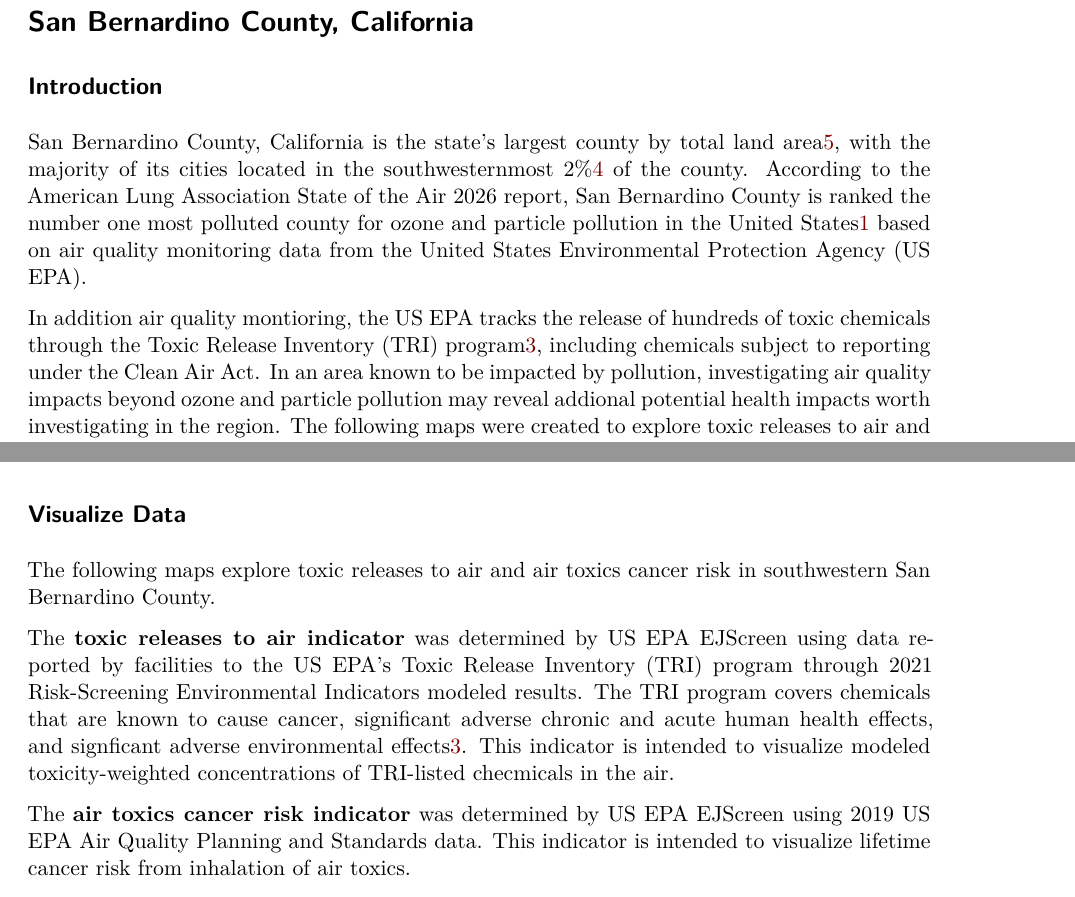
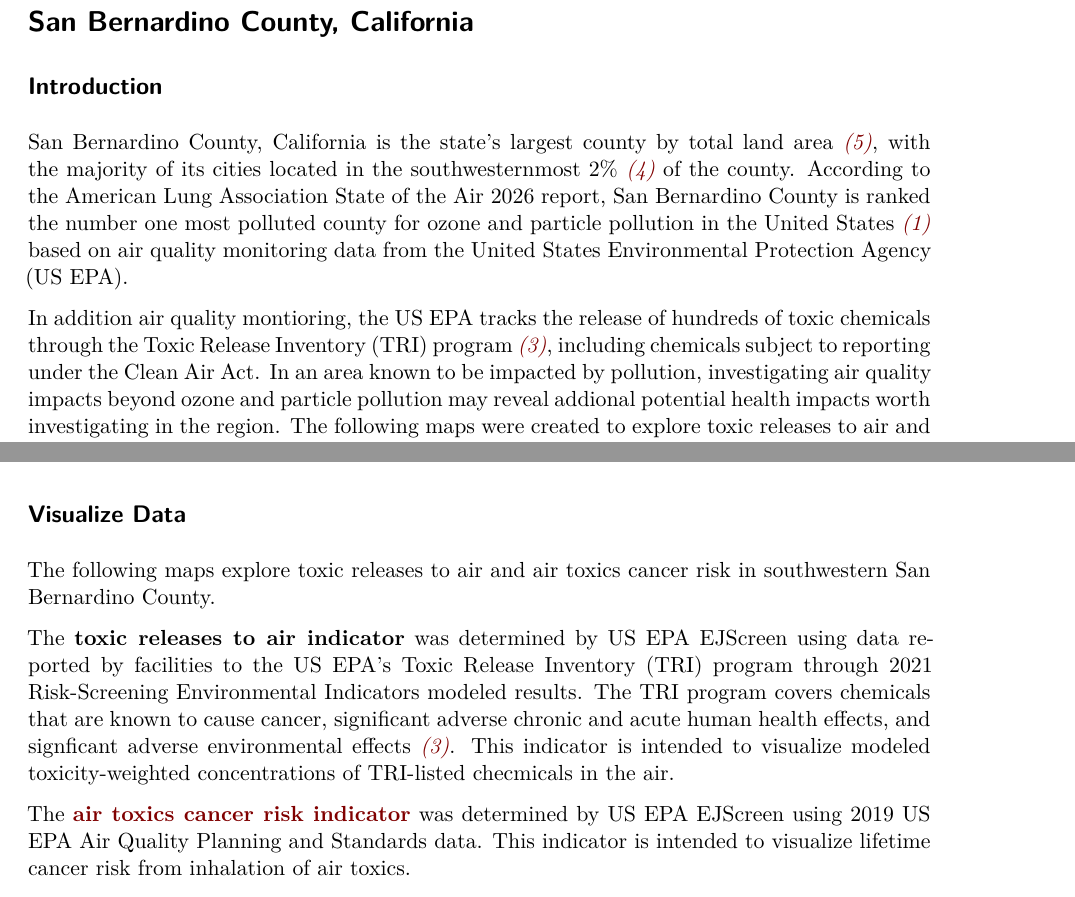
Before and after one commit to pr-scilla/eds223-hwk1, a Quarto document (ej_screen.qmd): two parts of pages 1 and 2 of 4, joined at a grey line, cut so that both start at the same text. Rendered offline with R 4.5, knitr and Pandoc in place of Quarto, then LaTeX, with nearby package versions; drawn as R Markdown's standard PDF in place of the format the file asks for; some code elsewhere in the file could not run offline.

Commit message:
commit README updates and pdf

```diff
--- a/ej_screen.qmd
+++ b/ej_screen.qmd
@@ -3,10 +3,7 @@ title: "EDS 223: Homework Assignment 1"
 subtitle: "Toxic Releases to Air and Air Toxics Cancer Risk in Southwestern San Bernardino County, California"
 author: "Priscilla Pierce"
 date: 10-09-2026
-format:
-  pdf:
-    toc: false
-    code-fold: false
+format: typst
 execute:
   echo: true
   warning: false
@@ -18,10 +15,9 @@ execute:
 
 ## Introduction
 
-San Bernardino County, California is the state's largest county by total land area<sup>[5](#citations)</sup>, with the majority of its cities located in the southwesternmost 2%<sup>[4](#citations)</sup> of the county. According to the American Lung Association State of the Air 2026 report, San Bernardino County is ranked the number one most polluted
-county for ozone and particle pollution in the United States<sup>[1](#citations)</sup> based on air quality monitoring data from the United States Environmental Protection Agency (US EPA).
+San Bernardino County, California is the state's largest county by total land area _[(5)](#citations)_, with the majority of its cities located in the southwesternmost 2% _[(4)](#citations)_ of the county. According to the American Lung Association State of the Air 2026 report, San Bernardino County is ranked the number one most polluted county for ozone and particle pollution in the United States _[(1)](#citations)_ based on air quality monitoring data from the United States Environmental Protection Agency (US EPA).
 
-In addition air quality montioring, the US EPA tracks the release of hundreds of toxic chemicals through the Toxic Release Inventory (TRI) program<sup>[3](#citations)</sup>, including chemicals subject to reporting under the Clean Air Act. In an area known to be impacted by pollution, investigating air quality impacts beyond ozone and particle pollution may reveal addional potential health impacts worth investigating in the region. The following maps were created to explore toxic releases to air and air toxics cancer risk in southwestern San Bernardino County.
+In addition air quality montioring, the US EPA tracks the release of hundreds of toxic chemicals through the Toxic Release Inventory (TRI) program _[(3)](#citations)_, including chemicals subject to reporting under the Clean Air Act. In an area known to be impacted by pollution, investigating air quality impacts beyond ozone and particle pollution may reveal addional potential health impacts worth investigating in the region. The following maps were created to explore toxic releases to air and air toxics cancer risk in southwestern San Bernardino County.
 
 Data for these maps were sourced from the US EPA’s previous [EJScreen: Environmental Justice Screening and Mapping Tool](#data-source).
 
@@ -57,9 +51,9 @@ san_bernardino <- ejscreen |>
 
 The following maps explore toxic releases to air and air toxics cancer risk in southwestern San Bernardino County.
 
-The **toxic releases to air indicator** was determined by US EPA EJScreen using data reported by facilities to the US EPA's Toxic Release Inventory (TRI) program through 2021 Risk-Screening Environmental Indicators modeled results. The TRI program covers chemicals that are known to cause cancer, significant adverse chronic and acute human health effects, and signficant adverse environmental effects<sup>[3](#citations)</sup>. This indicator is intended to visualize modeled toxicity-weighted concentrations of TRI-listed checmicals in the air.
+The **toxic releases to air indicator** was determined by US EPA EJScreen using data reported by facilities to the US EPA's Toxic Release Inventory (TRI) program through 2021 Risk-Screening Environmental Indicators modeled results. The TRI program covers chemicals that are known to cause cancer, significant adverse chronic and acute human health effects, and signficant adverse environmental effects _[(3)](#citations)_. This indicator is intended to visualize modeled toxicity-weighted concentrations of TRI-listed checmicals in the air.
 
-The **air toxics cancer risk indicator** was determined by US EPA EJScreen using 2019 US EPA Air Quality Planning and Standards data. This indicator is intended to visualize lifetime cancer risk from inhalation of air toxics.
+The **[air toxics cancer risk indicator](#citations)** was determined by US EPA EJScreen using 2019 US EPA Air Quality Planning and Standards data. This indicator is intended to visualize lifetime cancer risk from inhalation of air toxics.
 
 Statistical percentile data for the two indicator values were chosen in order to represent the indicators clearly for comparison.
 
```
Also changed, not shown: README.md, ej_screen.pdf (added), ej_screen.qmd (6 more changed lines).
